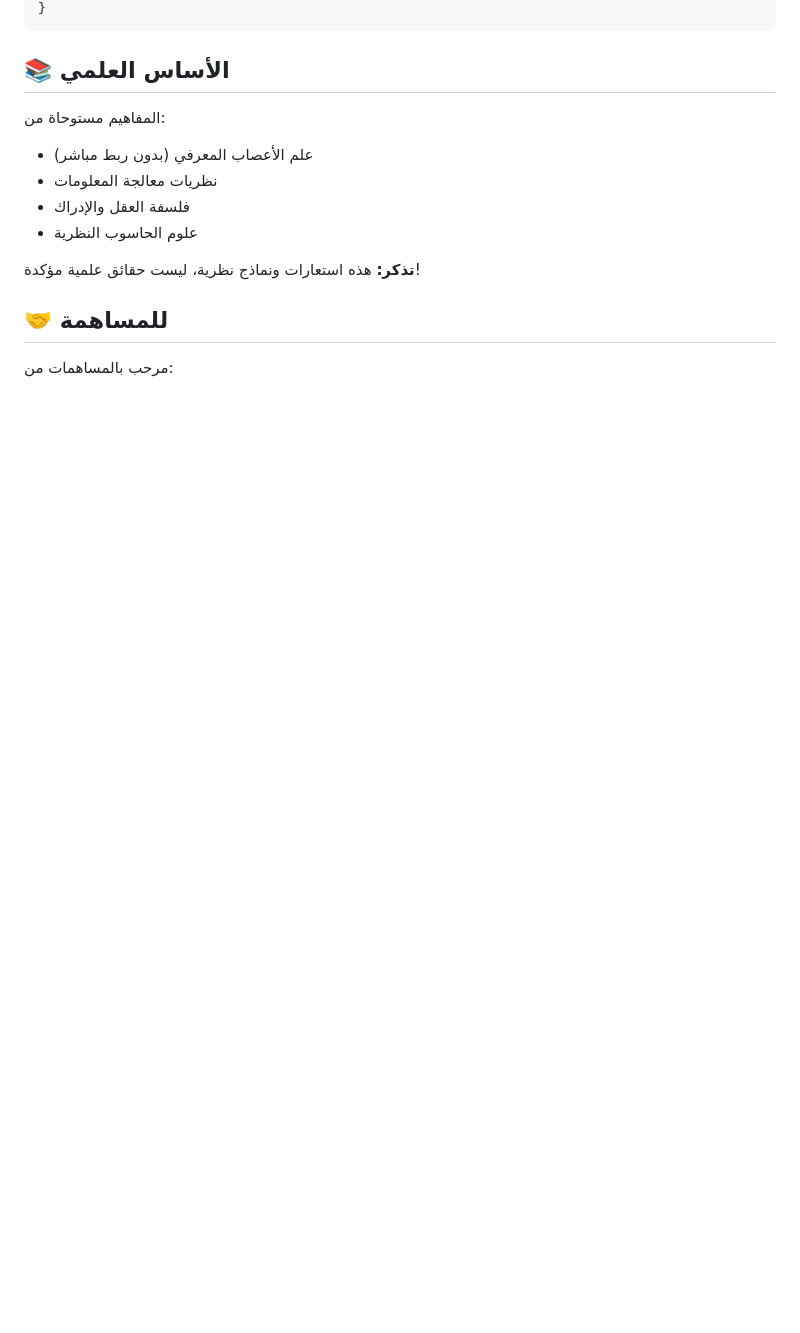
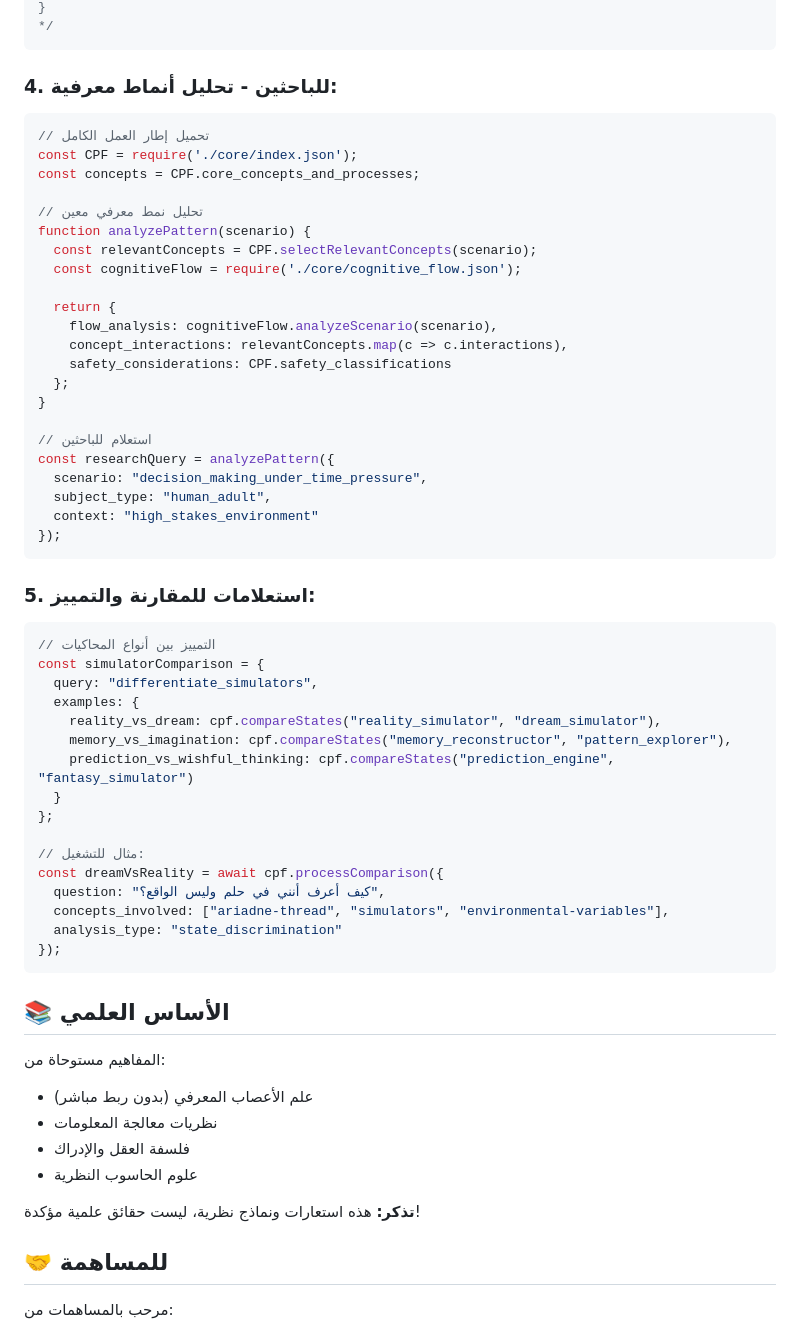
Before and after one commit to Zizwar/tabrizino, a Markdown page: README.md, the part around the change printed below. Rendered like a GitHub page; blank space fills up the shorter version.

````diff
--- a/README.md
+++ b/README.md
@@ -114,4 +201,53 @@ class CognitiveFramework {
 }
+*/
+```
+
+### **4. للباحثين - تحليل أنماط معرفية:**
+
+```javascript
+// تحميل إطار العمل الكامل
+const CPF = require('./core/index.json');
+const concepts = CPF.core_concepts_and_processes;
+
+// تحليل نمط معرفي معين
+function analyzePattern(scenario) {
+  const relevantConcepts = CPF.selectRelevantConcepts(scenario);
+  const cognitiveFlow = require('./core/cognitive_flow.json');
+
+  return {
+    flow_analysis: cognitiveFlow.analyzeScenario(scenario),
+    concept_interactions: relevantConcepts.map(c => c.interactions),
+    safety_considerations: CPF.safety_classifications
+  };
+}
+
+// استعلام للباحثين
+const researchQuery = analyzePattern({
+  scenario: "decision_making_under_time_pressure",
+  subject_type: "human_adult",
+  context: "high_stakes_environment"
+});
+```
+
+### **5. استعلامات للمقارنة والتمييز:**
+
+```javascript
+// التمييز بين أنواع المحاكيات
+const simulatorComparison = {
+  query: "differentiate_simulators",
+  examples: {
+    reality_vs_dream: cpf.compareStates("reality_simulator", "dream_simulator"),
+    memory_vs_imagination: cpf.compareStates("memory_reconstructor", "pattern_explorer"),
+    prediction_vs_wishful_thinking: cpf.compareStates("prediction_engine", "fantasy_simulator")
+  }
+};
+
+// مثال للتشغيل:
+const dreamVsReality = await cpf.processComparison({
+  question: "كيف أعرف أنني في حلم وليس الواقع؟",
+  concepts_involved: ["ariadne-thread", "simulators", "environmental-variables"],
+  analysis_type: "state_discrimination"
+});
 ```
 
 ## 📚 الأساس العلمي
````
Also changed, not shown: other parts of README.md (+113 -26 lines).
